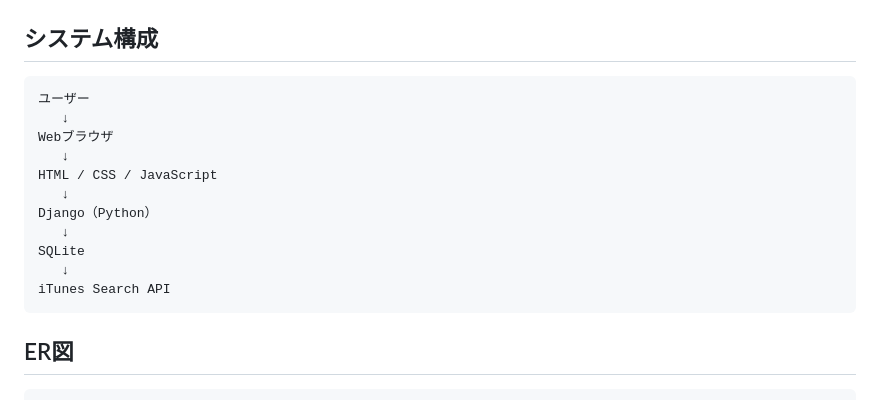
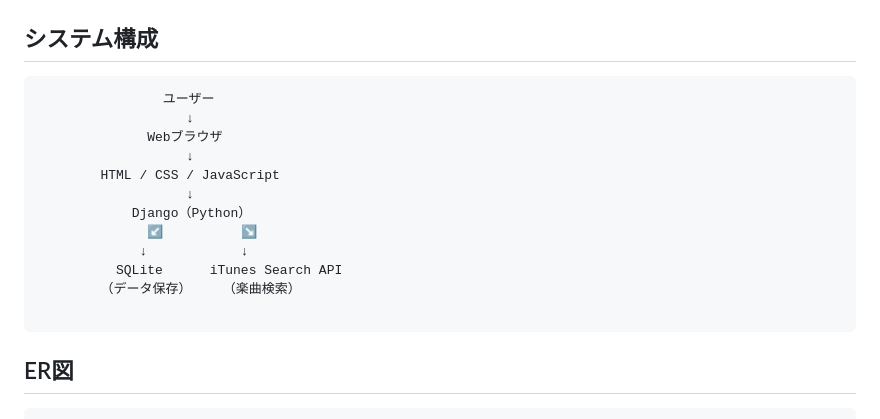
Before and after one commit to ayato-h/2025-KaraokeRecord, a Markdown page: README.md, the part around one of its changes. GitHub-like rendering.

````diff
--- a/README.md
+++ b/README.md
@@ -208,17 +208,18 @@
 ## システム構成
 
 ```text
-ユーザー
-   ↓
-Webブラウザ
-   ↓
-HTML / CSS / JavaScript
-   ↓
-Django（Python）
-   ↓
-SQLite
-   ↓
-iTunes Search API
+                ユーザー
+                   ↓
+              Webブラウザ
+                   ↓
+        HTML / CSS / JavaScript
+                   ↓
+            Django（Python）
+              ↙          ↘
+             ↓            ↓
+          SQLite      iTunes Search API
+        （データ保存）    （楽曲検索）
+
 ```
 
 ## ER図
````
Also changed, not shown: other parts of README.md (+127 -33 lines).
